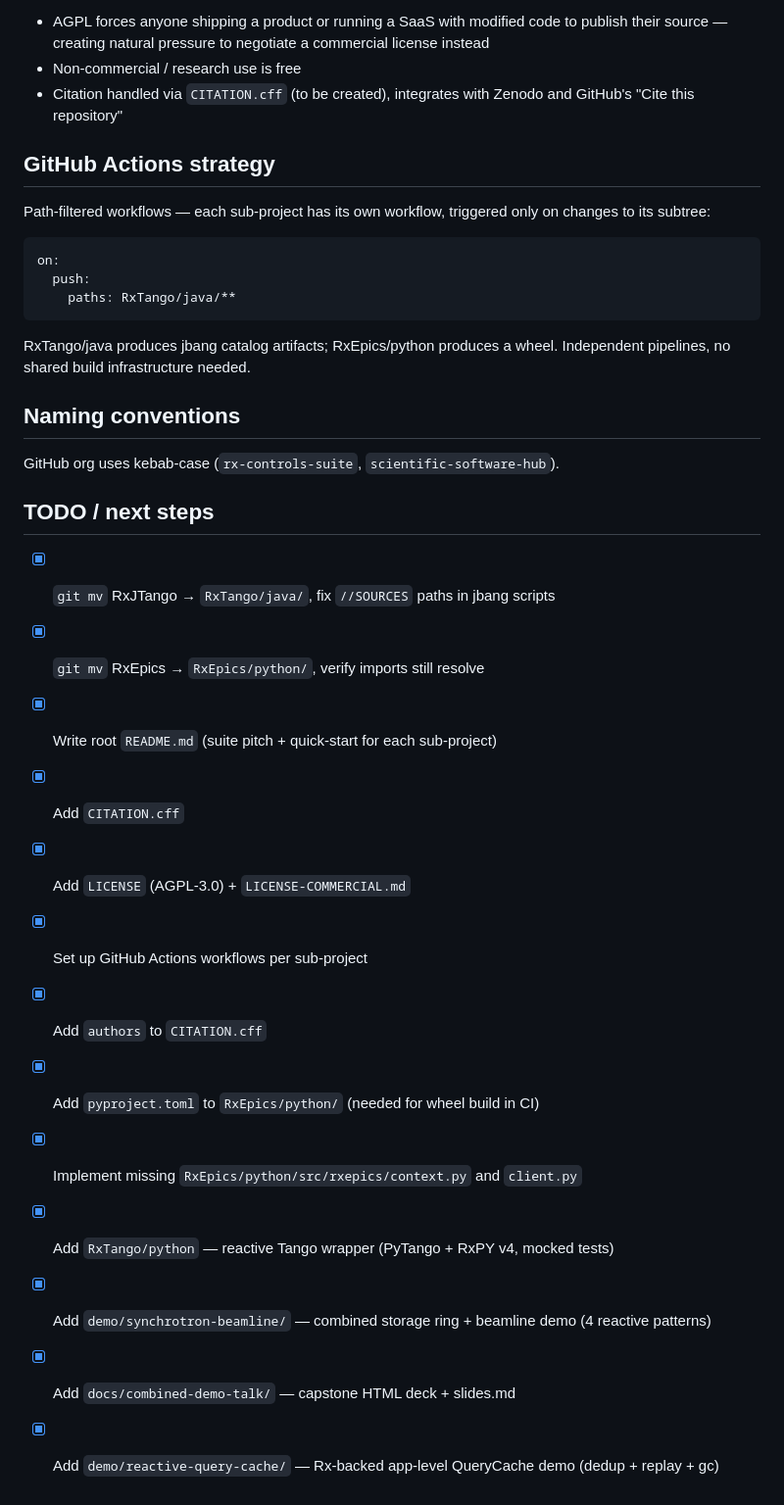
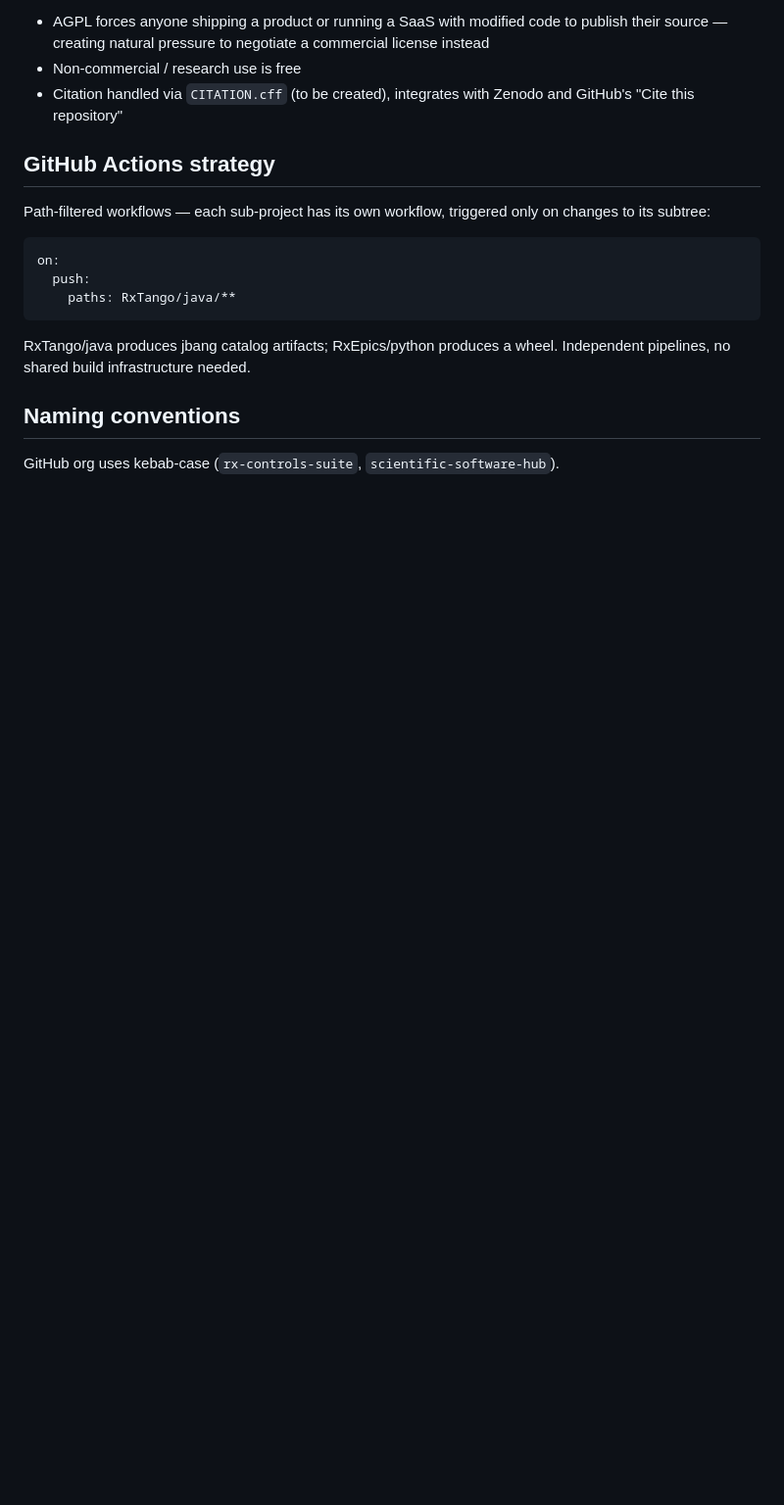
Before and after one commit to scientific-software-hub/rx-controls-suite, a Markdown page: CLAUDE.md, the part around the change. Shown at 98% size. GitHub-like rendering; blank space fills up the shorter version.

Commit message:
Remove TODO checklist from CLAUDE.md
Tasks tracked in GitHub issues or task-specific sessions instead.

Co-Authored-By: Claude Opus 4.8 <noreply@anthropic.com>

```diff
--- a/CLAUDE.md
+++ b/CLAUDE.md
@@ -113,19 +113,3 @@ RxTango/java produces jbang catalog artifacts; RxEpics/python produces a wheel.
 ## Naming conventions
 
 GitHub org uses kebab-case (`rx-controls-suite`, `scientific-software-hub`).
-
-## TODO / next steps
-
-- [x] `git mv` RxJTango → `RxTango/java/`, fix `//SOURCES` paths in jbang scripts
-- [x] `git mv` RxEpics → `RxEpics/python/`, verify imports still resolve
-- [x] Write root `README.md` (suite pitch + quick-start for each sub-project)
-- [x] Add `CITATION.cff`
-- [x] Add `LICENSE` (AGPL-3.0) + `LICENSE-COMMERCIAL.md`
-- [x] Set up GitHub Actions workflows per sub-project
-- [x] Add `authors` to `CITATION.cff`
-- [x] Add `pyproject.toml` to `RxEpics/python/` (needed for wheel build in CI)
-- [x] Implement missing `RxEpics/python/src/rxepics/context.py` and `client.py`
-- [x] Add `RxTango/python` — reactive Tango wrapper (PyTango + RxPY v4, mocked tests)
-- [x] Add `demo/synchrotron-beamline/` — combined storage ring + beamline demo (4 reactive patterns)
-- [x] Add `docs/combined-demo-talk/` — capstone HTML deck + slides.md
-- [x] Add `demo/reactive-query-cache/` — Rx-backed app-level QueryCache demo (dedup + replay + gc)
```
